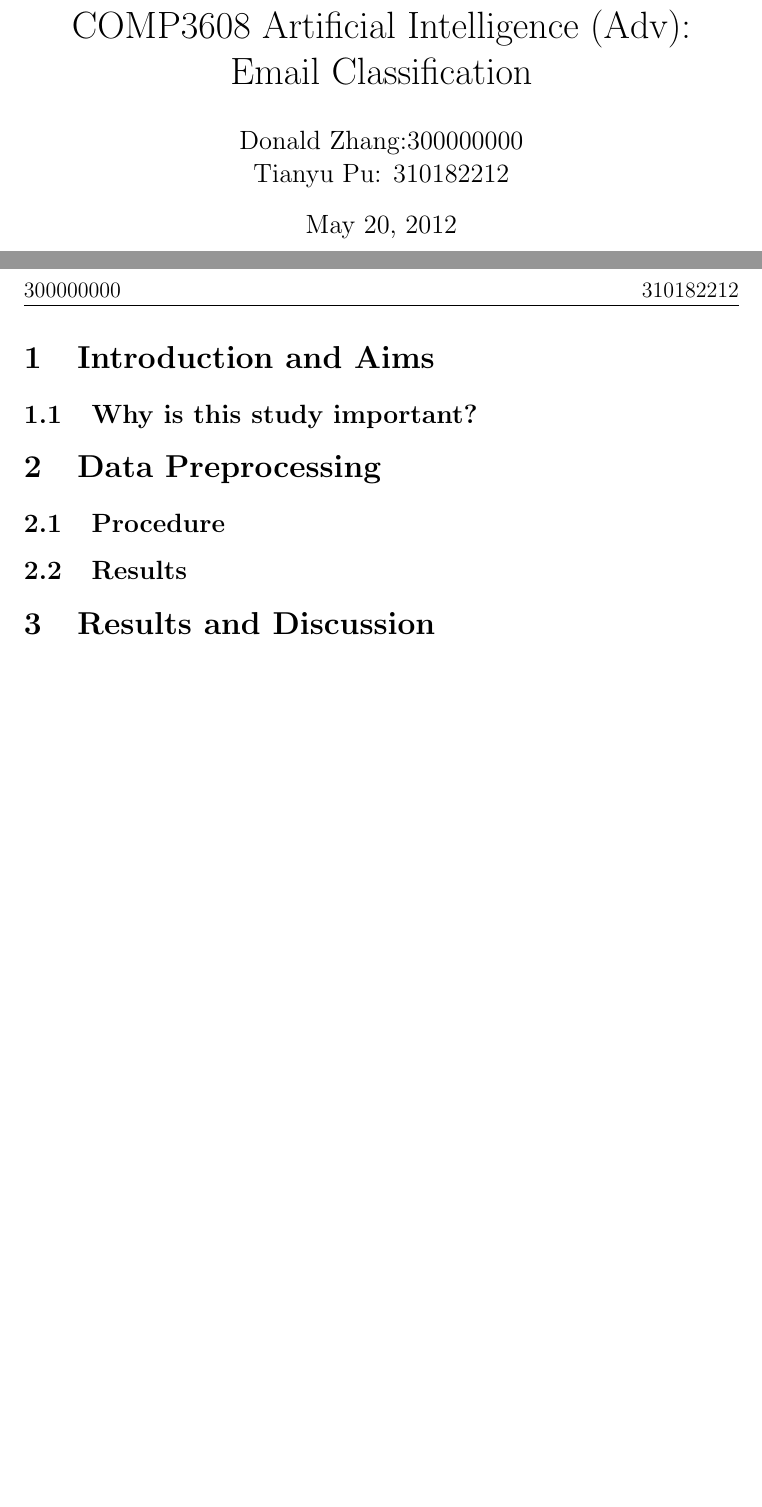
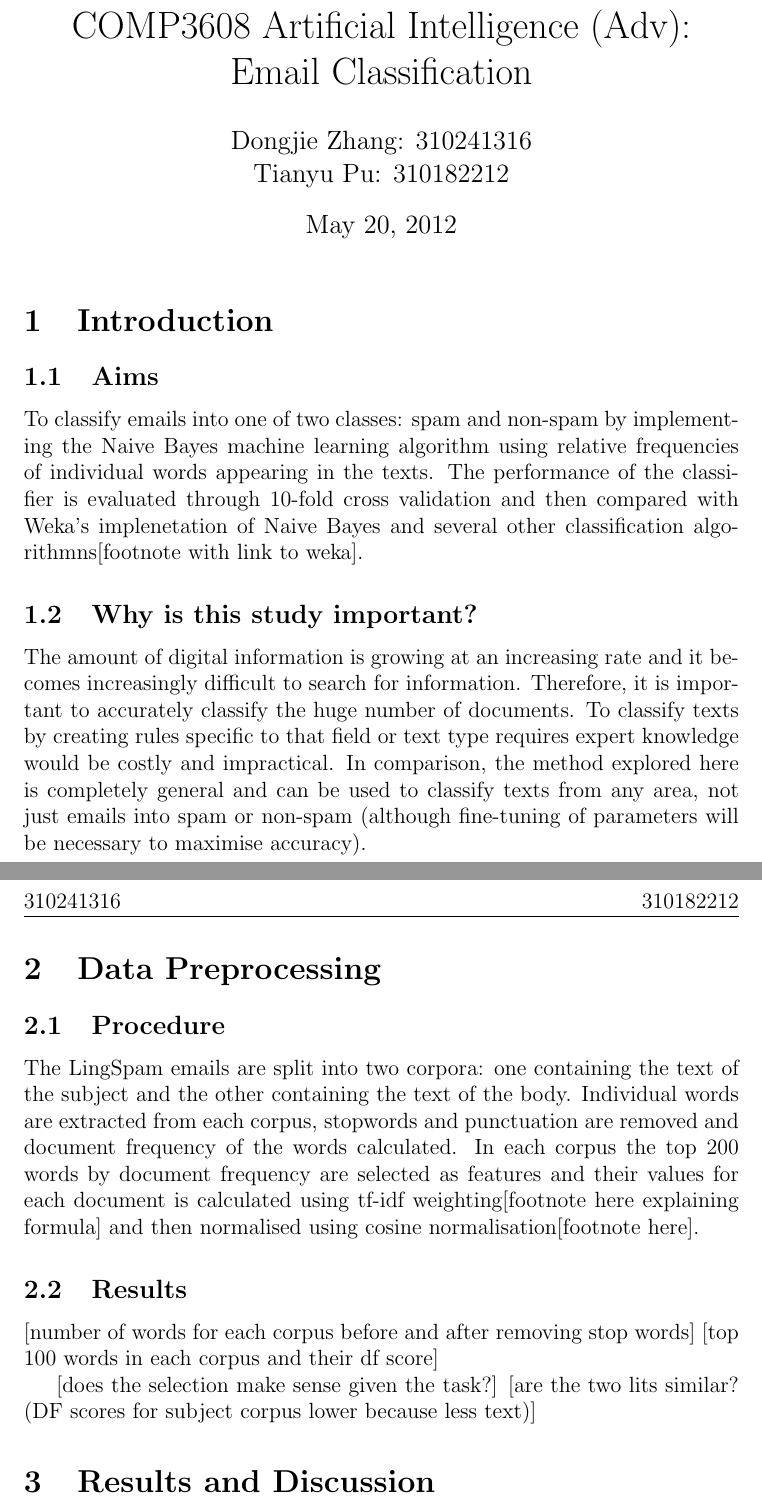
Before and after one commit to tianyupu/comp3608ass2, a LaTeX document (report.tex): two parts of pages 1 and 2 of 2, joined at a grey line, cut so that both start at the same text, the shorter picture padded with empty space. Compiled offline with pdfLaTeX.

Commit message:
first 2 sections of report

```diff
--- a/report.tex
+++ b/report.tex
@@ -6,26 +6,36 @@
 \usepackage{graphicx}
 \usepackage{natbib}
 \pagestyle{fancy}
-\lhead{SID: 300000000}
+\lhead{SID: 310241316}
 \rhead{SID: 310182212}
 
 \title{COMP3608 Artificial Intelligence (Adv): \\
 Email Classification}
-\author{Donald Zhang:300000000
+\author{Dongjie Zhang: 310241316
 \\ Tianyu Pu: 310182212}
 \date{\today}
-\fancyhead[L]{300000000}
+\fancyhead[L]{310241316}
 \fancyhead[R]{310182212}
 
 \begin{document}
 \maketitle
 
-\section{Introduction and Aims}
+\section{Introduction}
+\subsection{Aims}
+To classify emails into one of two classes: spam and non-spam by implementing the Naive Bayes machine learning algorithm using relative frequencies of individual words appearing in the texts. The performance of the classifier is evaluated through 10-fold cross validation and then compared with Weka's implenetation of Naive Bayes and several other classification algorithmns[footnote with link to weka].
+
 \subsection{Why is this study important?}
+The amount of digital information is growing at an increasing rate and it becomes increasingly difficult to search for information. Therefore, it is important to accurately classify the huge number of documents. To classify texts by creating rules specific to that field or text type requires expert knowledge would be costly and impractical. In comparison, the method explored here is completely general and can be used to classify texts from any area, not just emails into spam or non-spam (although fine-tuning of parameters will be necessary to maximise accuracy).
 
 \section{Data Preprocessing}
 \subsection{Procedure}
+The LingSpam emails are split into two corpora: one containing the text of the subject and the other containing the text of the body. Individual words are extracted from each corpus, stopwords and punctuation are removed and document frequency of the words calculated. In each corpus the top 200 words by document frequency are selected as features and their values for each document is calculated using tf-idf weighting[footnote here explaining formula] and then normalised using cosine normalisation[footnote here].
 \subsection{Results}
+[number of words for each corpus before and after removing stop words]
+[top 100 words in each corpus and their df score]
+
+[does the selection make sense given the task?]
+[are the two lits similar? (DF scores for subject corpus lower because less text)]
 
 \section{Results and Discussion}
 \subsection{Findings}
```
